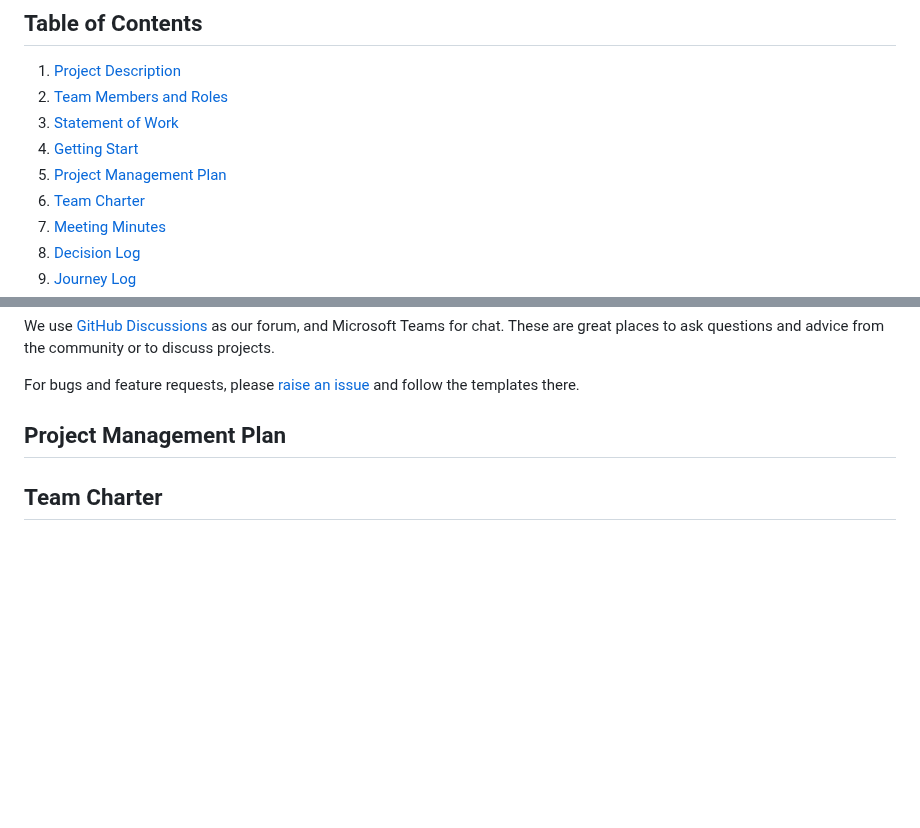
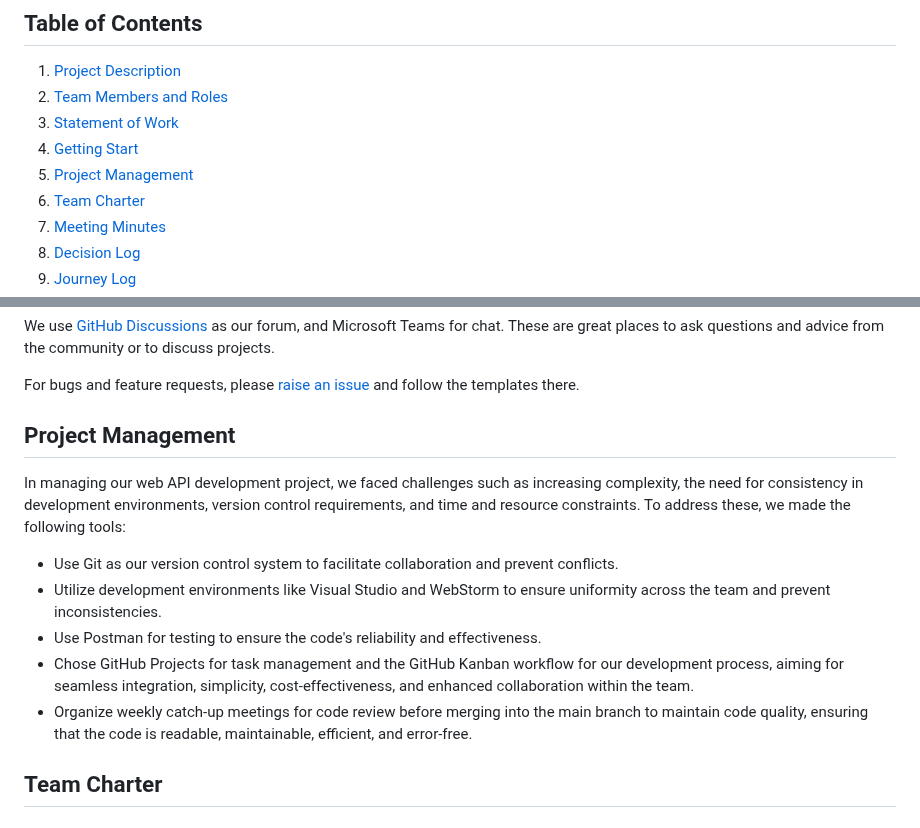
Before and after one commit to tonypioneer/Trust-Indicator, a Markdown page: README.md, 2 parts joined by grey strips. Rendered like a GitHub page; blank space fills up the shorter version.

```diff
--- a/README.md
+++ b/README.md
@@ -4,7 +4,7 @@
 2. [Team Members and Roles](#team-members-and-roles)
 3. [Statement of Work](#statement-of-work)
 4. [Getting Start](#getting-start)
-5. [Project Management Plan](#project-management-plan)
+5. [Project Management](#project-management)
 6. [Team Charter](#team-charter)
 7. [Meeting Minutes](#meeting-minutes)
 8. [Decision Log](#decision-log)
@@ -46,7 +46,15 @@ We use [GitHub Discussions](https://github.com/YifangMeng/Trust-Indicator/discus
 
 For bugs and feature requests, please [raise an issue](https://github.com/YifangMeng/Trust-Indicator/issues/new/choose) and follow the templates there.
 
-## Project Management Plan
+## Project Management
+In managing our web API development project, we faced challenges such as increasing complexity, the need for consistency in development environments, version control requirements, and time and resource constraints. To address these, we made the following tools:
+
+- Use Git as our version control system to facilitate collaboration and prevent conflicts.
+- Utilize development environments like Visual Studio and WebStorm to ensure uniformity across the team and prevent inconsistencies.
+- Use Postman for testing to ensure the code's reliability and effectiveness.
+- Chose GitHub Projects for task management and the GitHub Kanban workflow for our development process, aiming for seamless integration, simplicity, cost-effectiveness, and enhanced collaboration within the team.
+- Organize weekly catch-up meetings for code review before merging into the main branch to maintain code quality, ensuring that the code is readable, maintainable, efficient, and error-free.
+
 ## Team Charter
 ## Meeting Minutes
 - [Client Meeting](Documents/Meeting%20Minutes/Client%20Meeting/)
```
